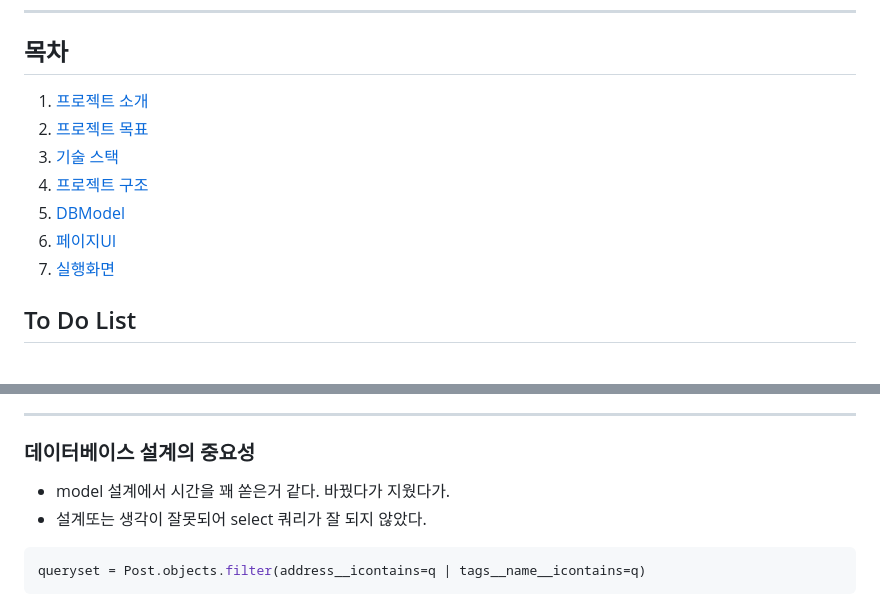
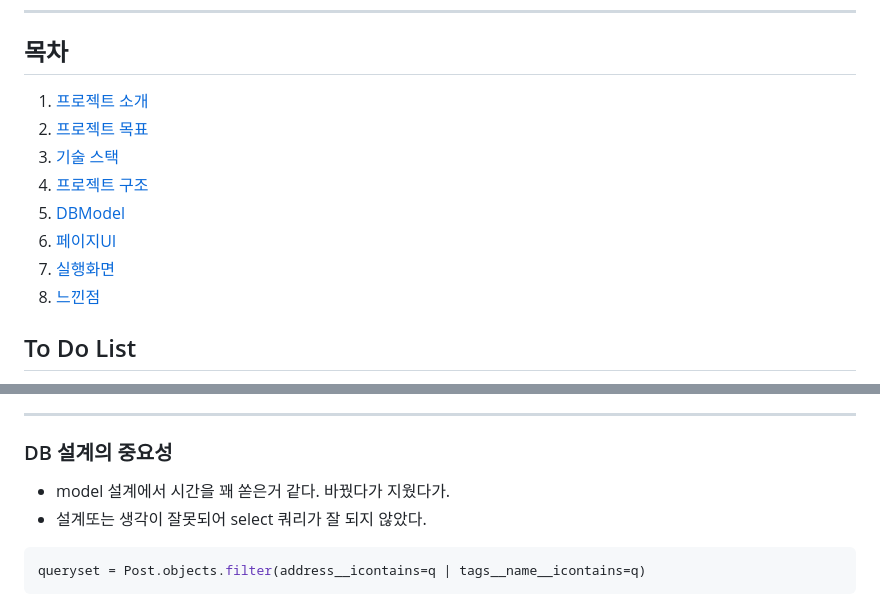
Before and after one commit to bnbbbb/DjangoGYM, a Markdown page: README.md, 2 parts joined by grey strips. Drawn GitHub-style.

Commit message:
md 목차 수정

````diff
--- a/README.md
+++ b/README.md
@@ -2,13 +2,14 @@
 ---
 
 ## 목차
-1. [프로젝트 소개](#1.-프로젝트-소개)
-2. [프로젝트 목표](#2.-프로젝트-목표)
-3. [기술 스택](#3.-기술-스택)
-4. [프로젝트 구조](#4.-프로젝트-구조)
-5. [DBModel](#5.-model)
-6. [페이지UI](#6.-페이지-ui)
-7. [실행화면](#7.-실행화면)
+1. [프로젝트 소개](#1-프로젝트-소개)
+2. [프로젝트 목표](#2-프로젝트-목표)
+3. [기술 스택](#3-기술-스택)
+4. [프로젝트 구조](#4-프로젝트-구조)
+5. [DBModel](#5-model)
+6. [페이지UI](#6-페이지-ui)
+7. [실행화면](#7-실행화면)
+8. [느낀점](#8-느낀점)
 
 ## To Do List
 1. ~~게시글 만들기~~(기본적인 수정, 삭제기능)
@@ -172,7 +173,7 @@ context = {
 
 ---
 
-### 데이터베이스 설계의 중요성
+### DB 설계의 중요성
 - model 설계에서 시간을 꽤 쏟은거 같다. 바꿨다가 지웠다가.
 - 설계또는 생각이 잘못되어 select 쿼리가 잘 되지 않았다.
 ```python
````
